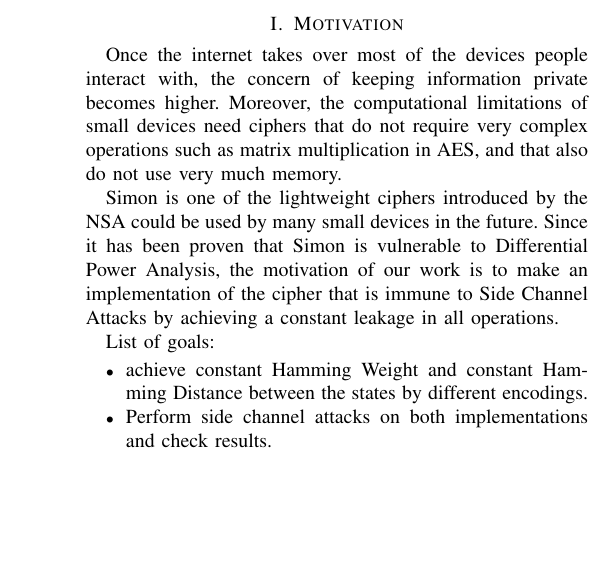
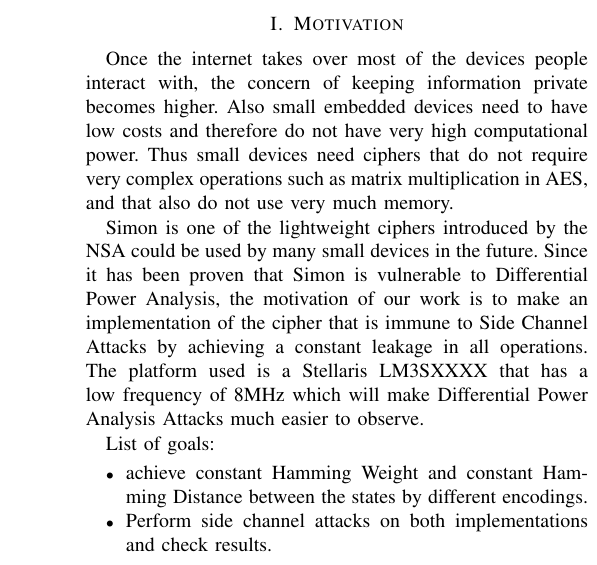
Before and after one commit to lpavel/Crypto-Research, a LaTeX paper (texTemplate/IEEEtemplate.tex): part of one column of the page, cut so that both start at the same text, the shorter picture padded with empty space. Compiled offline with pdfLaTeX.

Commit message:
small updates on paper

```diff
--- a/texTemplate/IEEEtemplate.tex
+++ b/texTemplate/IEEEtemplate.tex
@@ -39,9 +39,9 @@ Email: \texttt{\{your email addresses\}@wpi.edu}
 
 \section{Motivation}
 
-Once the internet takes over most of the devices people interact with, the concern of keeping information private becomes higher. Moreover, the computational limitations of small devices need ciphers that do not require very complex operations such as matrix multiplication in AES, and that also do not use very much memory.
+Once the internet takes over most of the devices people interact with, the concern of keeping information private becomes higher. Also small embedded devices need to have low costs and therefore do not have very high computational power. Thus small devices need ciphers that do not require very complex operations such as matrix multiplication in AES, and that also do not use very much memory.
 
-Simon is one of the lightweight ciphers introduced by the NSA could be used by many small devices in the future. Since it has been proven that Simon is vulnerable to Differential Power Analysis, the motivation of our work is to make an implementation of the cipher that is immune to Side Channel Attacks by achieving a constant leakage in all operations.
+Simon is one of the lightweight ciphers introduced by the NSA could be used by many small devices in the future. Since it has been proven that Simon is vulnerable to Differential Power Analysis, the motivation of our work is to make an implementation of the cipher that is immune to Side Channel Attacks by achieving a constant leakage in all operations. The platform used is a Stellaris LM3SXXXX that has a low frequency of 8MHz which will make Differential Power Analysis Attacks much easier to observe.
 
 List of goals:
 \begin{itemize}
```
Also changed, not shown: texTemplate/IEEEtemplate.tex (2 more changed lines).
